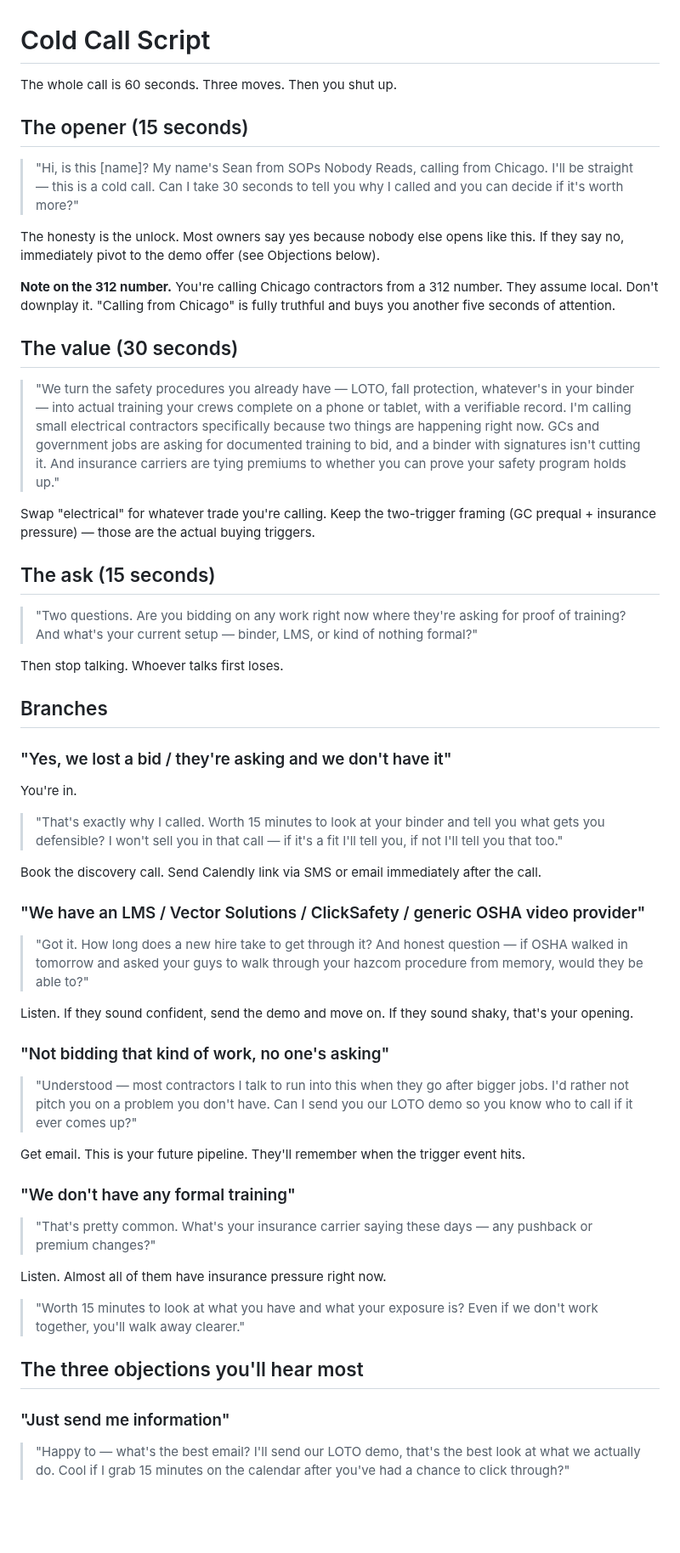
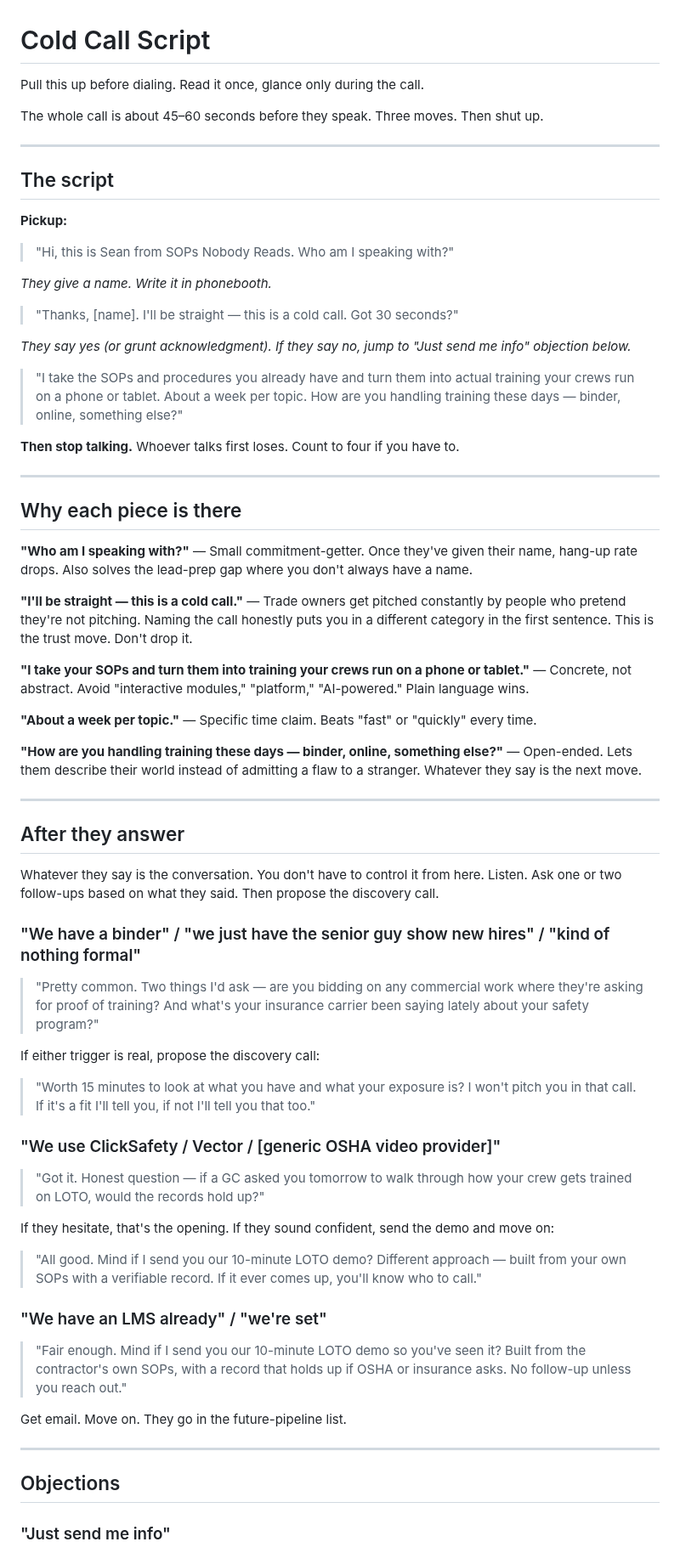
Before and after one commit to sean-roth/phonebooth, a Markdown page: docs/sales/cold-call-script.md, the part around one of its changes. Shown at 85% size. Drawn GitHub-style; blank space fills up the shorter version.

Commit message:
Rewrite cold-call script: shorter, no fake-local, name-first opener, open-ended ask

```diff
--- a/docs/sales/cold-call-script.md
+++ b/docs/sales/cold-call-script.md
@@ -1,59 +1,72 @@
 # Cold Call Script
 
-The whole call is 60 seconds. Three moves. Then you shut up.
+Pull this up before dialing. Read it once, glance only during the call.
 
-## The opener (15 seconds)
+The whole call is about 45–60 seconds before they speak. Three moves. Then shut up.
 
-> "Hi, is this [name]? My name's Sean from SOPs Nobody Reads, calling from Chicago. I'll be straight — this is a cold call. Can I take 30 seconds to tell you why I called and you can decide if it's worth more?"
+---
 
-The honesty is the unlock. Most owners say yes because nobody else opens like this. If they say no, immediately pivot to the demo offer (see Objections below).
+## The script
 
-**Note on the 312 number.** You're calling Chicago contractors from a 312 number. They assume local. Don't downplay it. "Calling from Chicago" is fully truthful and buys you another five seconds of attention.
+**Pickup:**
 
-## The value (30 seconds)
+> "Hi, this is Sean from SOPs Nobody Reads. Who am I speaking with?"
 
-> "We turn the safety procedures you already have — LOTO, fall protection, whatever's in your binder — into actual training your crews complete on a phone or tablet, with a verifiable record. I'm calling small electrical contractors specifically because two things are happening right now. GCs and government jobs are asking for documented training to bid, and a binder with signatures isn't cutting it. And insurance carriers are tying premiums to whether you can prove your safety program holds up."
+*They give a name. Write it in phonebooth.*
 
-Swap "electrical" for whatever trade you're calling. Keep the two-trigger framing (GC prequal + insurance pressure) — those are the actual buying triggers.
+> "Thanks, [name]. I'll be straight — this is a cold call. Got 30 seconds?"
 
-## The ask (15 seconds)
+*They say yes (or grunt acknowledgment). If they say no, jump to "Just send me info" objection below.*
 
-> "Two questions. Are you bidding on any work right now where they're asking for proof of training? And what's your current setup — binder, LMS, or kind of nothing formal?"
+> "I take the SOPs and procedures you already have and turn them into actual training your crews run on a phone or tablet. About a week per topic. How are you handling training these days — binder, online, something else?"
 
-Then stop talking. Whoever talks first loses.
+**Then stop talking.** Whoever talks first loses. Count to four if you have to.
 
-## Branches
+---
 
-### "Yes, we lost a bid / they're asking and we don't have it"
+## Why each piece is there
 
-You're in.
+**"Who am I speaking with?"** — Small commitment-getter. Once they've given their name, hang-up rate drops. Also solves the lead-prep gap where you don't always have a name.
 
-> "That's exactly why I called. Worth 15 minutes to look at your binder and tell you what gets you defensible? I won't sell you in that call — if it's a fit I'll tell you, if not I'll tell you that too."
+**"I'll be straight — this is a cold call."** — Trade owners get pitched constantly by people who pretend they're not pitching. Naming the call honestly puts you in a different category in the first sentence. This is the trust move. Don't drop it.
 
-Book the discovery call. Send Calendly link via SMS or email immediately after the call.
+**"I take your SOPs and turn them into training your crews run on a phone or tablet."** — Concrete, not abstract. Avoid "interactive modules," "platform," "AI-powered." Plain language wins.
 
-### "We have an LMS / Vector Solutions / ClickSafety / generic OSHA video provider"
+**"About a week per topic."** — Specific time claim. Beats "fast" or "quickly" every time.
 
-> "Got it. How long does a new hire take to get through it? And honest question — if OSHA walked in tomorrow and asked your guys to walk through your hazcom procedure from memory, would they be able to?"
+**"How are you handling training these days — binder, online, something else?"** — Open-ended. Lets them describe their world instead of admitting a flaw to a stranger. Whatever they say is the next move.
 
-Listen. If they sound confident, send the demo and move on. If they sound shaky, that's your opening.
+---
 
-### "Not bidding that kind of work, no one's asking"
+## After they answer
 
-> "Understood — most contractors I talk to run into this when they go after bigger jobs. I'd rather not pitch you on a problem you don't have. Can I send you our LOTO demo so you know who to call if it ever comes up?"
+Whatever they say is the conversation. You don't have to control it from here. Listen. Ask one or two follow-ups based on what they said. Then propose the discovery call.
 
-Get email. This is your future pipeline. They'll remember when the trigger event hits.
+### "We have a binder" / "we just have the senior guy show new hires" / "kind of nothing formal"
 
-### "We don't have any formal training"
+> "Pretty common. Two things I'd ask — are you bidding on any commercial work where they're asking for proof of training? And what's your insurance carrier been saying lately about your safety program?"
 
-> "That's pretty common. What's your insurance carrier saying these days — any pushback or premium changes?"
+If either trigger is real, propose the discovery call:
 
-Listen. Almost all of them have insurance pressure right now.
+> "Worth 15 minutes to look at what you have and what your exposure is? I won't pitch you in that call. If it's a fit I'll tell you, if not I'll tell you that too."
 
-> "Worth 15 minutes to look at what you have and what your exposure is? Even if we don't work together, you'll walk away clearer."
+### "We use ClickSafety / Vector / [generic OSHA video provider]"
 
-## The three objections you'll hear most
+> "Got it. Honest question — if a GC asked you tomorrow to walk through how your crew gets trained on LOTO, would the records hold up?"
 
-### "Just send me information"
+If they hesitate, that's the opening. If they sound confident, send the demo and move on:
 
-> "Happy to — what's the best email? I'll send our LOTO demo, that's the best look at what we actually do. Cool if I grab 15 minutes on the calendar after you've had a chance to click through?"
+> "All good. Mind if I send you our 10-minute LOTO demo? Different approach — built from your own SOPs with a verifiable record. If it ever comes up, you'll know who to call."
+
+### "We have an LMS already" / "we're set"
+
+> "Fair enough. Mind if I send you our 10-minute LOTO demo so you've seen it? Built from the contractor's own SOPs, with a record that holds up if OSHA or insurance asks. No follow-up unless you reach out."
+
+Get email. Move on. They go in the future-pipeline list.
+
+---
+
+## Objections
+
+### "Just send me info"
+
```
Also changed, not shown: other parts of docs/sales/cold-call-script.md (+21 -14 lines).
